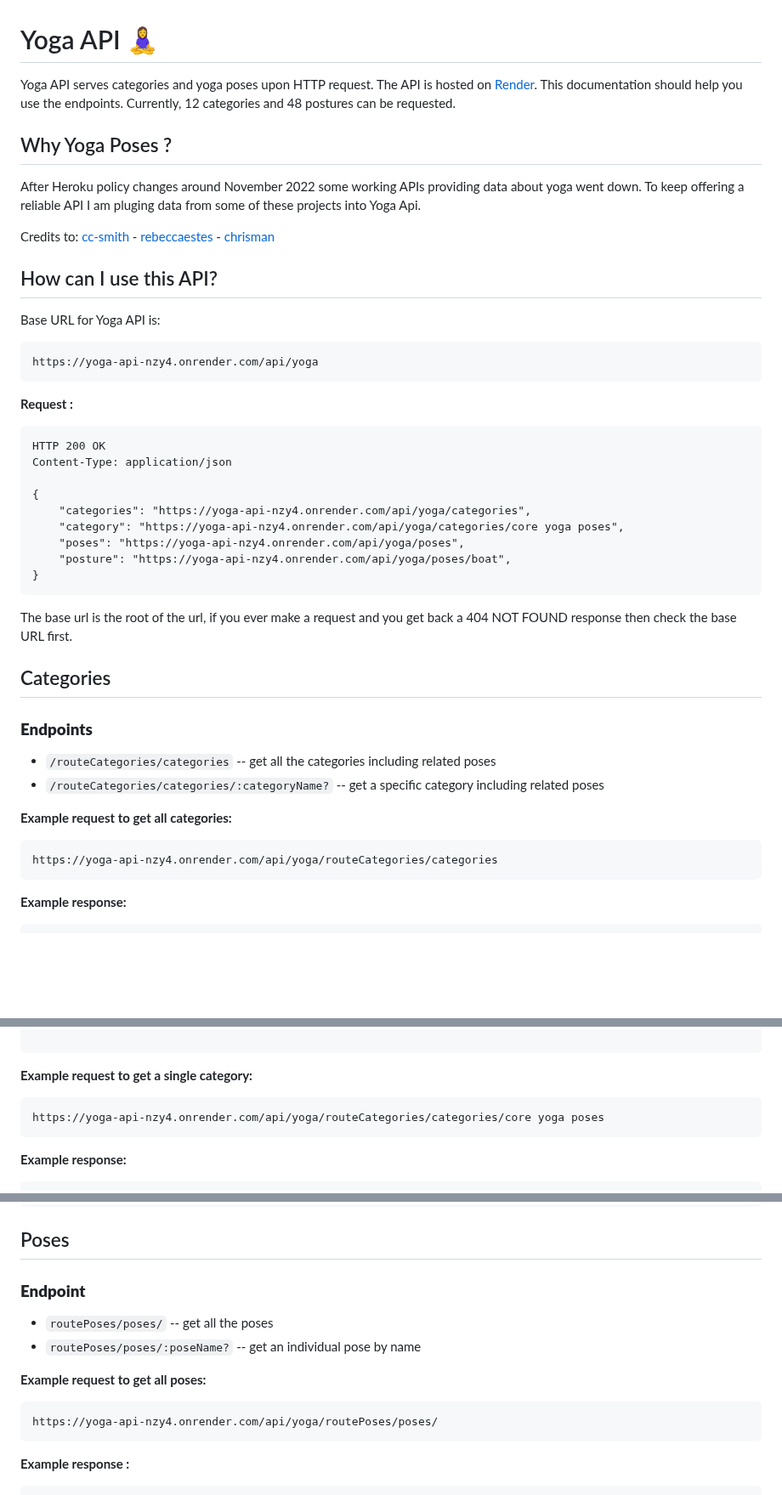
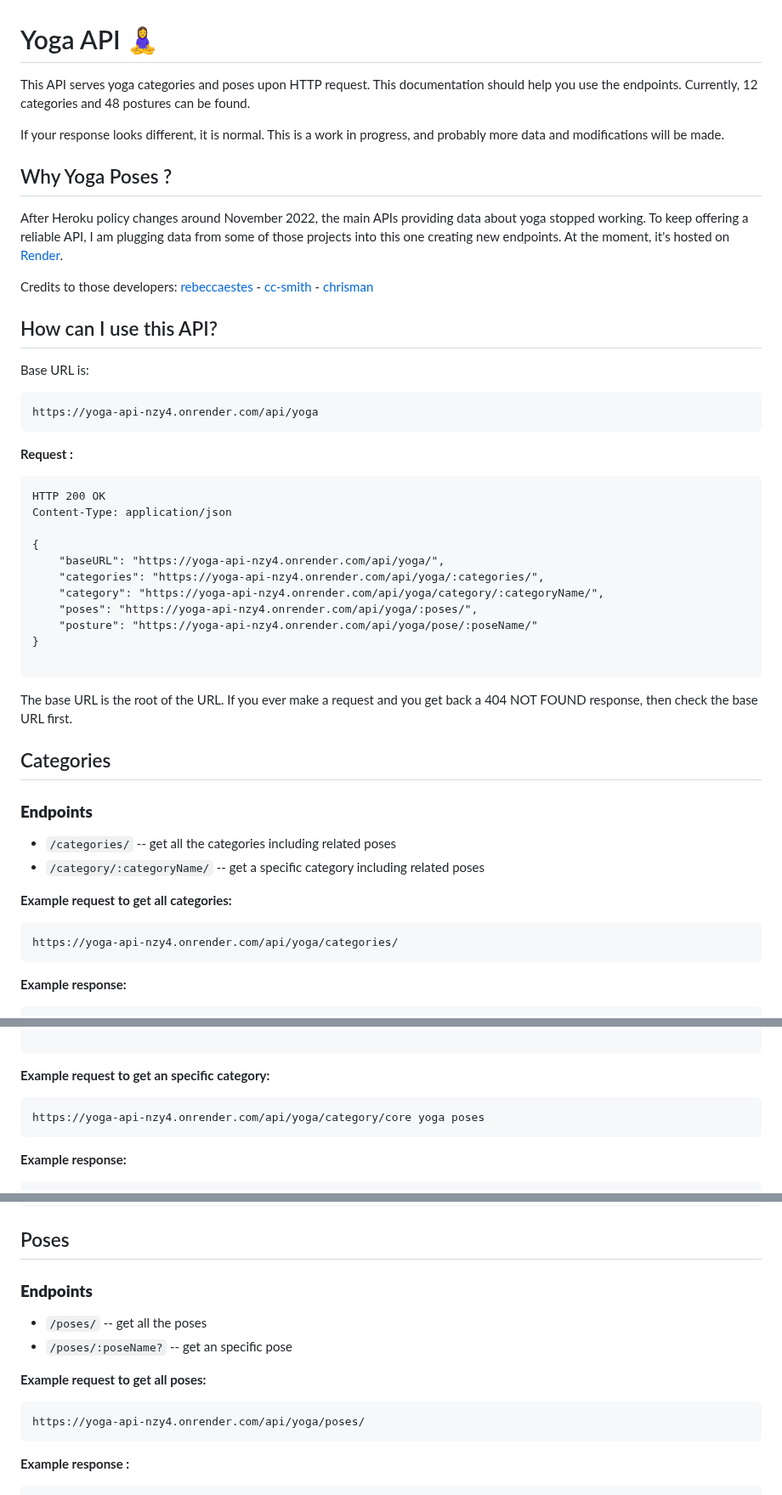
Before and after one commit to alexcumplido/yoga-api, a Markdown page: README.md, 3 parts joined by grey strips. Shown at 85% size. Drawn GitHub-style; blank space fills up the shorter version.

````diff
--- a/README.md
+++ b/README.md
@@ -1,16 +1,18 @@
 # Yoga API 🧘‍♀️
 
-Yoga API serves categories and yoga poses upon HTTP request. The API is hosted on [Render](https://render.com/). This documentation should help you use the endpoints. Currently, 12 categories and 48 postures can be requested.
+This API serves yoga categories and poses upon HTTP request. This documentation should help you use the endpoints. Currently, 12 categories and 48 postures can be found.
+
+If your response looks different, it is normal. This is a work in progress, and probably more data and modifications will be made.
 
 ## Why Yoga Poses ?
 
-After Heroku policy changes around November 2022 some working APIs providing data about yoga went down. To keep offering a reliable API I am pluging data from some of these projects into Yoga Api.
+After Heroku policy changes around November 2022, the main APIs providing data about yoga stopped working. To keep offering a reliable API, I am plugging data from some of those projects into this one creating new endpoints. At the moment, it's hosted on [Render](https://render.com/).
 
-Credits to: [cc-smith](https://github.com/cc-smith/yoga-poses) - [rebeccaestes](https://github.com/rebeccaestes/yoga_api) - [chrisman](https://github.com/Stuwert/yoga-builder)
+Credits to those developers: [rebeccaestes](https://github.com/rebeccaestes/yoga_api) - [cc-smith](https://github.com/cc-smith/yoga-poses) - [chrisman](https://github.com/Stuwert/yoga-builder)
 
 ## How can I use this API?
 
-Base URL for Yoga API is:
+Base URL is:
 
 ```
 https://yoga-api-nzy4.onrender.com/api/yoga
@@ -23,26 +25,28 @@ HTTP 200 OK
 Content-Type: application/json
 
 {
-    "categories": "https://yoga-api-nzy4.onrender.com/api/yoga/categories",
-    "category": "https://yoga-api-nzy4.onrender.com/api/yoga/categories/core yoga poses",
-    "poses": "https://yoga-api-nzy4.onrender.com/api/yoga/poses",
-    "posture": "https://yoga-api-nzy4.onrender.com/api/yoga/poses/boat",
+    "baseURL": "https://yoga-api-nzy4.onrender.com/api/yoga/",
+    "categories": "https://yoga-api-nzy4.onrender.com/api/yoga/:categories/",
+    "category": "https://yoga-api-nzy4.onrender.com/api/yoga/category/:categoryName/",
+    "poses": "https://yoga-api-nzy4.onrender.com/api/yoga/:poses/",
+    "posture": "https://yoga-api-nzy4.onrender.com/api/yoga/pose/:poseName/"
 }
+
 ```
 
-The base url is the root of the url, if you ever make a request and you get back a 404 NOT FOUND response then check the base URL first.
+The base URL is the root of the URL. If you ever make a request and you get back a 404 NOT FOUND response, then check the base URL first.
 
 ## Categories
 
 ### **Endpoints**
 
-- `/routeCategories/categories` -- get all the categories including related poses
-- `/routeCategories/categories/:categoryName?` -- get a specific category including related poses
+- `/categories/` -- get all the categories including related poses
+- `/category/:categoryName/` -- get a specific category including related poses
 
 **Example request to get all categories:**
 
 ```
-https://yoga-api-nzy4.onrender.com/api/yoga/routeCategories/categories
+https://yoga-api-nzy4.onrender.com/api/yoga/categories/
 ```
 
 **Example response:**
@@ -84,10 +88,10 @@ Content-Type: application/json
 
 ```
 
-**Example request to get a single category:**
+**Example request to get an specific category:**
 
 ```
-https://yoga-api-nzy4.onrender.com/api/yoga/routeCategories/categories/core yoga poses
+https://yoga-api-nzy4.onrender.com/api/yoga/category/core yoga poses
 ```
 
 **Example response:**
@@ -123,15 +127,15 @@ Content-Type: application/json
 
 ## Poses
 
-### **Endpoint**
+### **Endpoints**
 
-- `routePoses/poses/` -- get all the poses
-- `routePoses/poses/:poseName?` -- get an individual pose by name
+- `/poses/` -- get all the poses
+- `/poses/:poseName?` -- get an specific pose
 
 **Example request to get all poses:**
 
 ```
-https://yoga-api-nzy4.onrender.com/api/yoga/routePoses/poses/
+https://yoga-api-nzy4.onrender.com/api/yoga/poses/
 ```
 
 **Example response :**
````
Also changed, not shown: other parts of README.md (+2 -2 lines).
